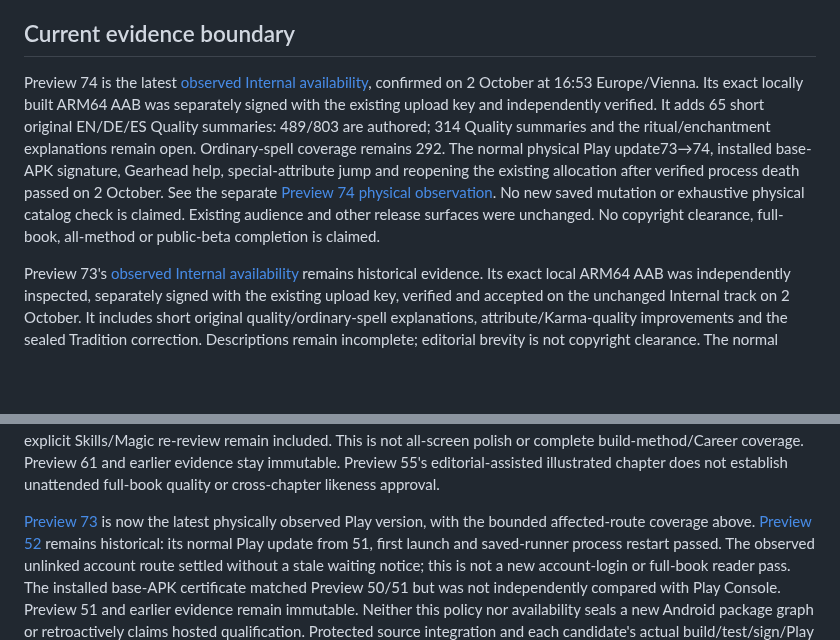
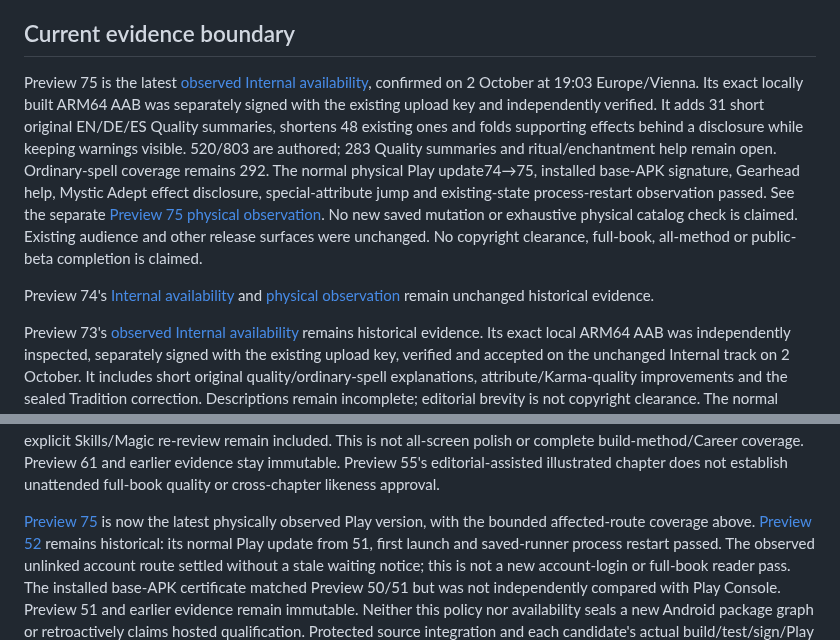
Before and after one commit to ArchonMegalon/chummer-android, a Markdown page: docs/LOCAL_INTERNAL_DELIVERY.md, 2 parts joined by grey strips. Rendered like a GitHub page; blank space fills up the shorter version.

Commit message:
Record Preview 75 Internal and physical short-help verification

```diff
--- a/docs/LOCAL_INTERNAL_DELIVERY.md
+++ b/docs/LOCAL_INTERNAL_DELIVERY.md
@@ -104,18 +104,23 @@ stored data, not an Android downgrade. Keep the previous artifact and evidence.
 
 ## Current evidence boundary
 
-Preview 74 is the latest [observed Internal availability](../play/evidence/preview74-internal-observation.md),
-confirmed on 2 October at 16:53 Europe/Vienna. Its exact locally built ARM64 AAB
+Preview 75 is the latest [observed Internal availability](../play/evidence/preview75-internal-observation.md),
+confirmed on 2 October at 19:03 Europe/Vienna. Its exact locally built ARM64 AAB
 was separately signed with the existing upload key and independently verified.
-It adds 65 short original EN/DE/ES Quality summaries: 489/803 are authored;
-314 Quality summaries and the ritual/enchantment explanations remain open.
-Ordinary-spell coverage remains 292. The normal physical Play update73→74,
-installed base-APK signature, Gearhead help, special-attribute jump and reopening
-the existing allocation after verified process death passed on 2 October.
-See the separate [Preview 74 physical observation](../play/evidence/preview74-physical-observation.md).
+It adds 31 short original EN/DE/ES Quality summaries, shortens 48 existing ones
+and folds supporting effects behind a disclosure while keeping warnings visible.
+520/803 are authored; 283 Quality summaries and ritual/enchantment help remain open.
+Ordinary-spell coverage remains 292. The normal physical Play update74→75,
+installed base-APK signature, Gearhead help, Mystic Adept effect disclosure,
+special-attribute jump and existing-state process-restart observation passed.
+See the separate [Preview 75 physical observation](../play/evidence/preview75-physical-observation.md).
 No new saved mutation or exhaustive physical catalog check is claimed. Existing
 audience and other release surfaces were unchanged. No copyright clearance,
 full-book, all-method or public-beta completion is claimed.
+
+Preview 74's [Internal availability](../play/evidence/preview74-internal-observation.md)
+and [physical observation](../play/evidence/preview74-physical-observation.md)
+remain unchanged historical evidence.
 
 Preview 73's [observed Internal availability](../play/evidence/preview73-internal-observation.md)
 remains historical evidence.
@@ -223,7 +228,7 @@ Preview 61 and earlier evidence stay immutable. Preview 55's
 editorial-assisted illustrated chapter does not establish unattended
 full-book quality or cross-chapter likeness approval.
 
-[Preview 73](../play/evidence/preview73-physical-observation.md) is now the latest
+[Preview 75](../play/evidence/preview75-physical-observation.md) is now the latest
 physically observed Play version, with the bounded affected-route coverage above.
 [Preview 52](../play/evidence/preview52-internal-observation.md) remains historical:
 its normal Play update from 51, first launch and saved-runner process
```
Also changed, not shown: play/evidence/preview75-internal-observation.md (added, +83 -0 lines), play/evidence/preview75-physical-observation.md (added, +65 -0 lines).
